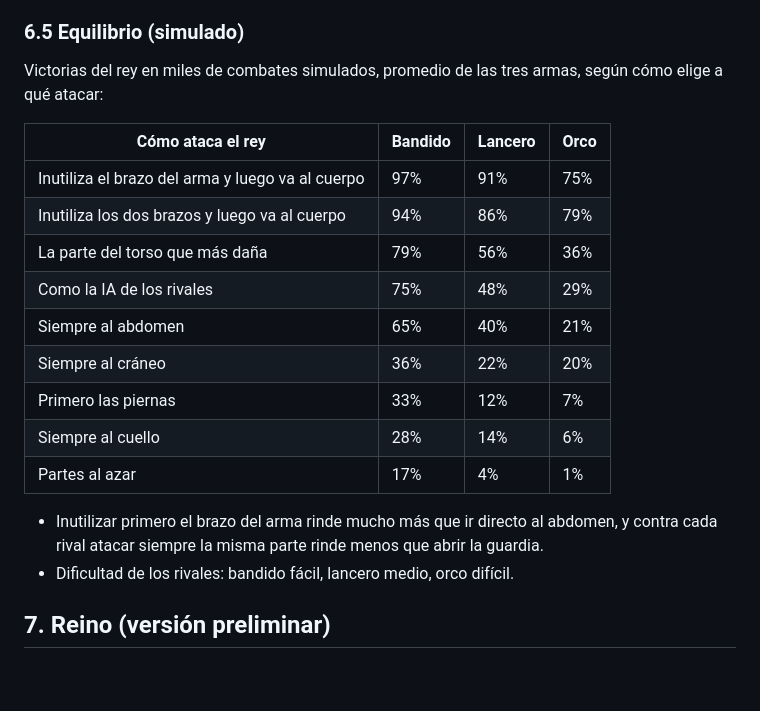
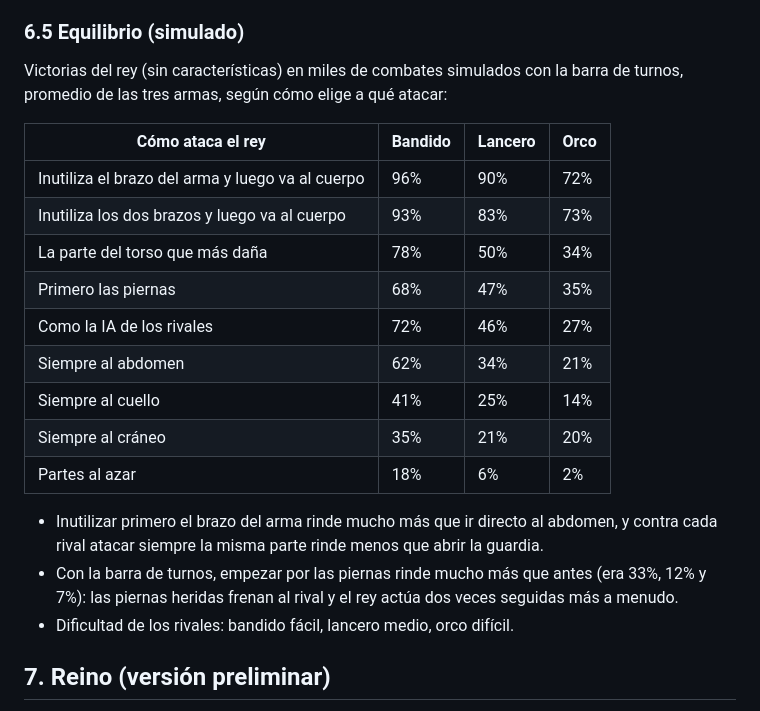
Before and after one commit to AskareV/Prueba2, a Markdown page: docs/diseno.md, the part around the change. Drawn GitHub-style; blank space fills up the shorter version.

Commit message:
Documento: tabla de equilibrio de la demo con la barra de turnos
Promedio de espada, maza y lanza simulado de nuevo. Empezar por las piernas
ahora rinde mucho más porque las piernas heridas frenan al rival.

Co-Authored-By: Claude Opus 5.5 <noreply@anthropic.com>
Claude-Session: https://claude.ai/code/session_01MhGQmbUv5fXtBKpdtRxiVy

```diff
--- a/docs/diseno.md
+++ b/docs/diseno.md
@@ -223,24 +223,27 @@ Cada rival sigue un plan según su personalidad y a veces improvisa (25%):
 
 ### 6.5 Equilibrio (simulado)
 
-Victorias del rey en miles de combates simulados, promedio de las tres armas,
-según cómo elige a qué atacar:
+Victorias del rey (sin características) en miles de combates simulados con la
+barra de turnos, promedio de las tres armas, según cómo elige a qué atacar:
 
 | Cómo ataca el rey | Bandido | Lancero | Orco |
 |---|---|---|---|
-| Inutiliza el brazo del arma y luego va al cuerpo | 97% | 91% | 75% |
-| Inutiliza los dos brazos y luego va al cuerpo | 94% | 86% | 79% |
-| La parte del torso que más daña | 79% | 56% | 36% |
-| Como la IA de los rivales | 75% | 48% | 29% |
-| Siempre al abdomen | 65% | 40% | 21% |
-| Siempre al cráneo | 36% | 22% | 20% |
-| Primero las piernas | 33% | 12% | 7% |
-| Siempre al cuello | 28% | 14% | 6% |
-| Partes al azar | 17% | 4% | 1% |
+| Inutiliza el brazo del arma y luego va al cuerpo | 96% | 90% | 72% |
+| Inutiliza los dos brazos y luego va al cuerpo | 93% | 83% | 73% |
+| La parte del torso que más daña | 78% | 50% | 34% |
+| Primero las piernas | 68% | 47% | 35% |
+| Como la IA de los rivales | 72% | 46% | 27% |
+| Siempre al abdomen | 62% | 34% | 21% |
+| Siempre al cuello | 41% | 25% | 14% |
+| Siempre al cráneo | 35% | 21% | 20% |
+| Partes al azar | 18% | 6% | 2% |
 
 - Inutilizar primero el brazo del arma rinde mucho más que ir directo al
   abdomen, y contra cada rival atacar siempre la misma parte rinde menos que
   abrir la guardia.
+- Con la barra de turnos, empezar por las piernas rinde mucho más que antes
+  (era 33%, 12% y 7%): las piernas heridas frenan al rival y el rey actúa dos
+  veces seguidas más a menudo.
 - Dificultad de los rivales: bandido fácil, lancero medio, orco difícil.
 
 ## 7. Reino (versión preliminar)
```
